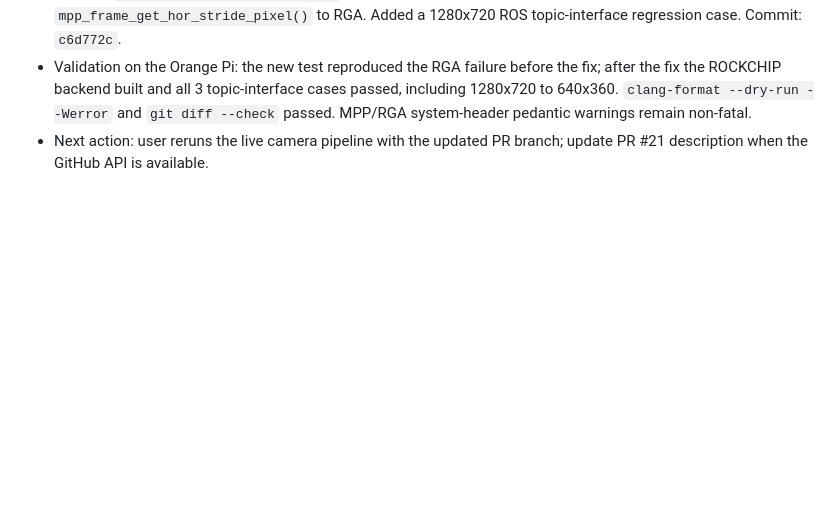
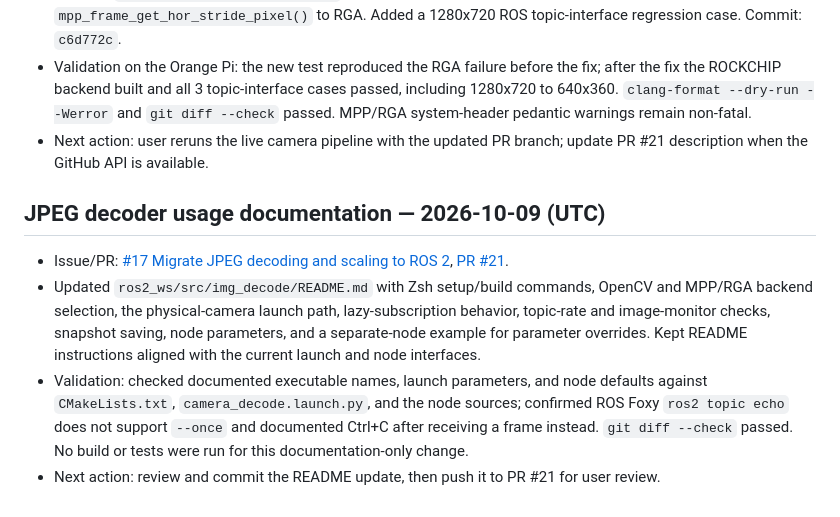
Before and after one commit to 200166shang/ros-robot, a Markdown page: CONTEXT.md, the part around the change. GitHub-like rendering; blank space fills up the shorter version.

Commit message:
docs(img_decode): explain usage and validation

```diff
--- a/CONTEXT.md
+++ b/CONTEXT.md
@@ -244,3 +244,10 @@ Record the active issue URL, resolved decisions or ADR links, completed work, va
 - Updated `rockchip_image_processor.cpp` to validate MPP byte stride separately and pass `mpp_frame_get_hor_stride_pixel()` to RGA. Added a 1280x720 ROS topic-interface regression case. Commit: `c6d772c`.
 - Validation on the Orange Pi: the new test reproduced the RGA failure before the fix; after the fix the ROCKCHIP backend built and all 3 topic-interface cases passed, including 1280x720 to 640x360. `clang-format --dry-run --Werror` and `git diff --check` passed. MPP/RGA system-header pedantic warnings remain non-fatal.
 - Next action: user reruns the live camera pipeline with the updated PR branch; update PR #21 description when the GitHub API is available.
+
+## JPEG decoder usage documentation — 2026-10-09 (UTC)
+
+- Issue/PR: [#17 Migrate JPEG decoding and scaling to ROS 2](https://github.com/200166shang/ros-robot/issues/17), [PR #21](https://github.com/200166shang/ros-robot/pull/21).
+- Updated `ros2_ws/src/img_decode/README.md` with Zsh setup/build commands, OpenCV and MPP/RGA backend selection, the physical-camera launch path, lazy-subscription behavior, topic-rate and image-monitor checks, snapshot saving, node parameters, and a separate-node example for parameter overrides. Kept README instructions aligned with the current launch and node interfaces.
+- Validation: checked documented executable names, launch parameters, and node defaults against `CMakeLists.txt`, `camera_decode.launch.py`, and the node sources; confirmed ROS Foxy `ros2 topic echo` does not support `--once` and documented Ctrl+C after receiving a frame instead. `git diff --check` passed. No build or tests were run for this documentation-only change.
+- Next action: review and commit the README update, then push it to PR #21 for user review.
```
Also changed, not shown: 1 other file.
